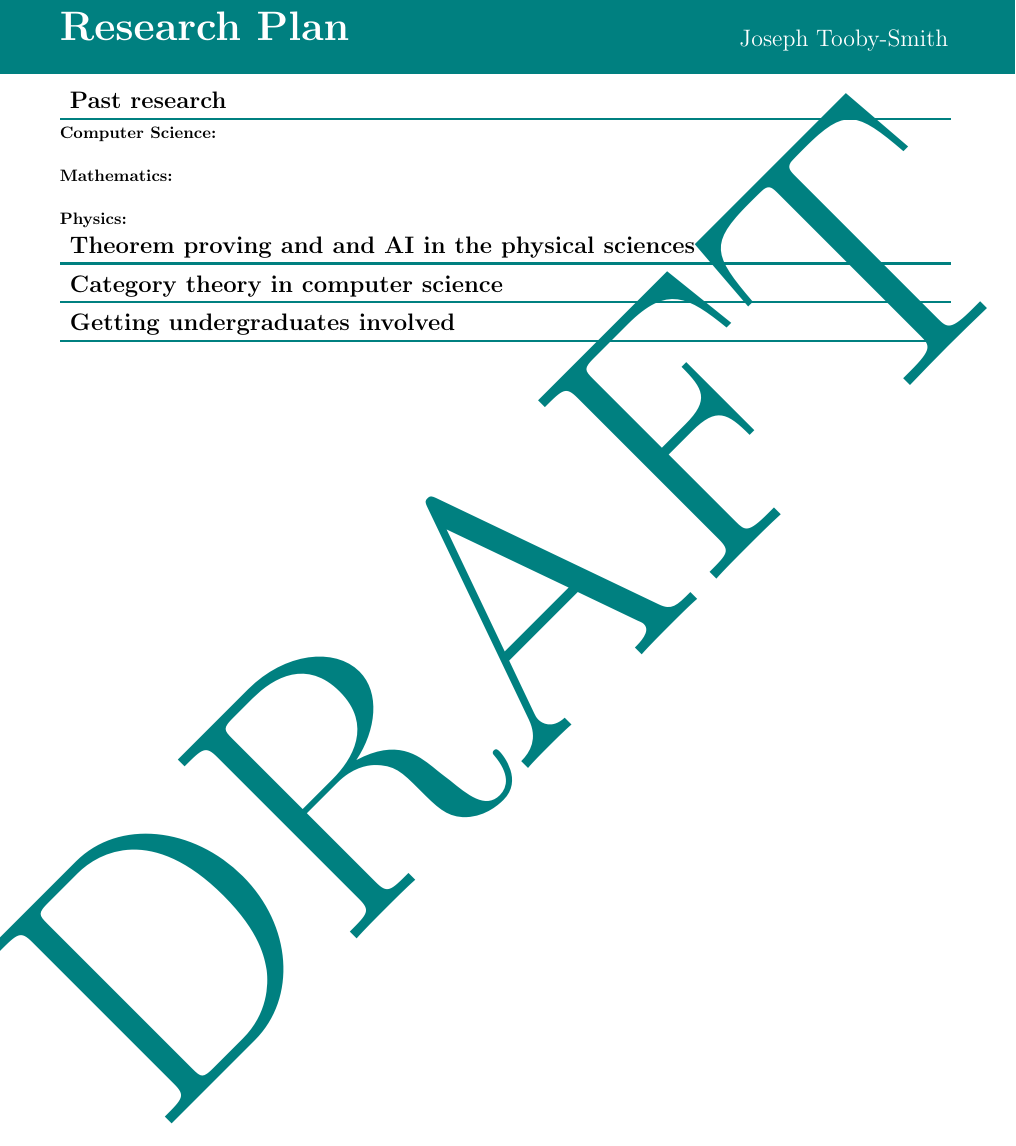
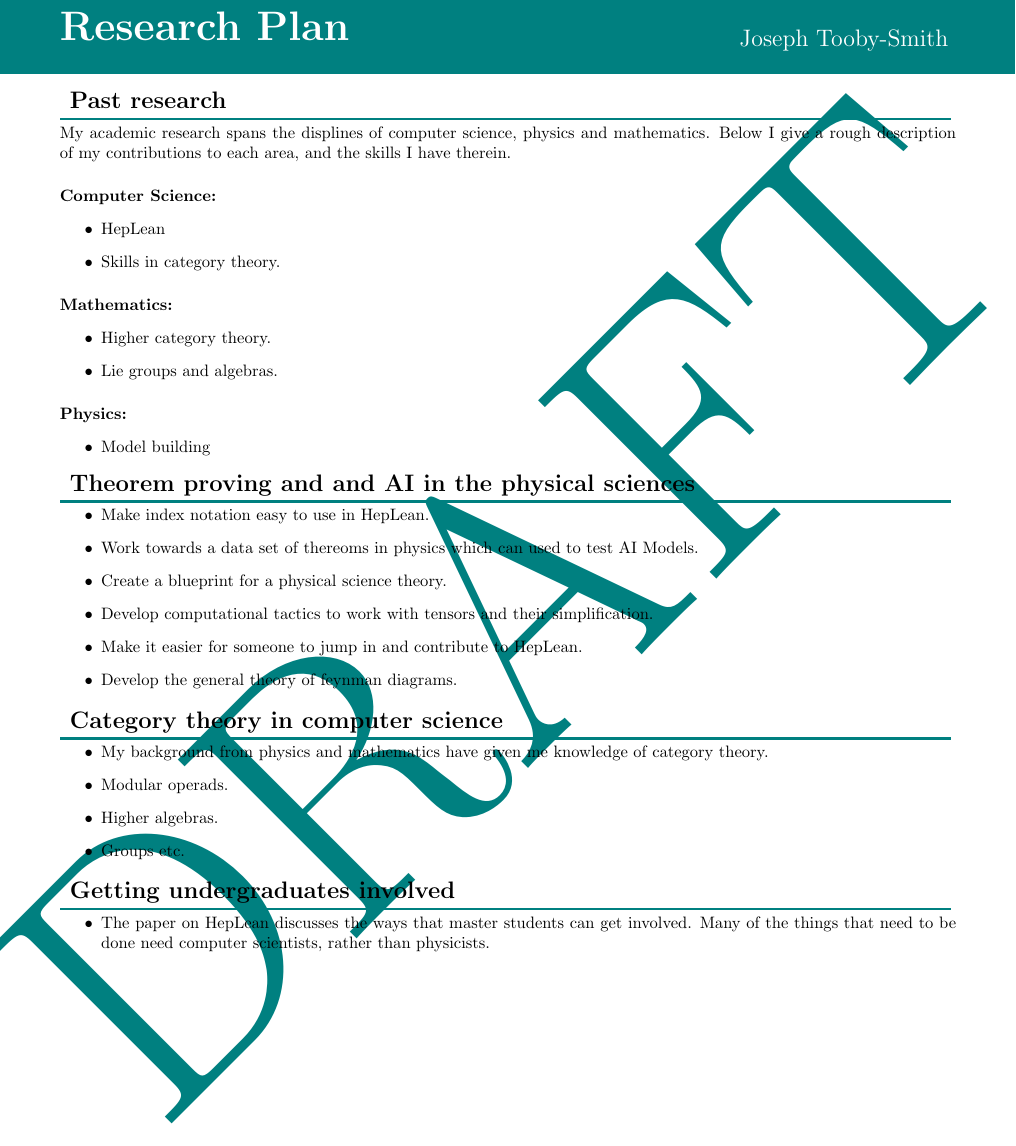
Before and after one commit to jstoobysmith/jstoobysmith, a LaTeX document (ResearchPlan/ResearchPlan.tex): part of the page, cut so that both start at the same text. Compiled offline with pdfLaTeX.

Commit message:
Update ResearchPlan.tex

```diff
--- a/ResearchPlan/ResearchPlan.tex
+++ b/ResearchPlan/ResearchPlan.tex
@@ -77,24 +77,63 @@
 %%%%%%%%%
 \customtitle{Past research}
 %%%%%%%%%
+My academic research spans the displines of computer science,
+physics and mathematics. Below I give a rough description of
+my contributions to each area, and the skills I have therein.
 
 \paragraph{Computer Science:}
+\begin{itemize}
+\item HepLean
+\item Skills in category theory.
+\end{itemize}
 
 \paragraph{Mathematics:}
+\begin{itemize}
+\item Higher category theory.
+\item Lie groups and algebras.
+\end{itemize}
 
 \paragraph{Physics:}
+\begin{itemize}
+\item Model building
+\end{itemize}
 
 %%%%%%%%%
 \customtitle{Theorem proving and and AI in the physical sciences}
 %%%%%%%%%
 
+\begin{itemize}
+\item Make index notation easy to use in HepLean.
+\item Work towards a data set of thereoms in physics which can used
+to test AI Models.
+\item Create a blueprint for a physical science theory.
+\item  Develop computational tactics to work with tensors
+and their simplification.
+\item Make it easier for someone to jump in and contribute
+to HepLean.
+\item Develop the general theory of feynman diagrams.
+\end{itemize}
 %%%%%%%%%
 \customtitle{Category theory in computer science}
 %%%%%%%%%
 
+\begin{itemize}
+\item My background from physics and mathematics have given me
+knowledge of category theory.
+\item Modular operads.
+\item Higher algebras.
+\item Groups etc.
+\end{itemize}
+
 %%%%%%%%%
 \customtitle{Getting undergraduates involved}
 %%%%%%%%
+
+\begin{itemize}
+\item The paper on HepLean discusses the ways that master students
+can get involved. Many of the things that need to be done
+need computer scientists, rather than physicists.
+\end{itemize}
 
 %%%%%%%%%
 %\begingroup
```
